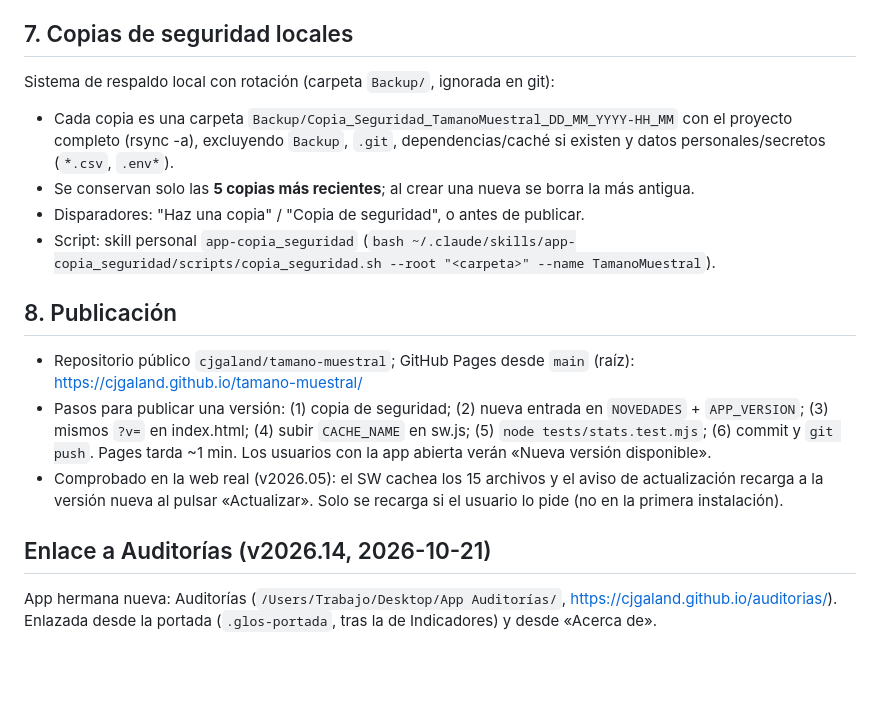
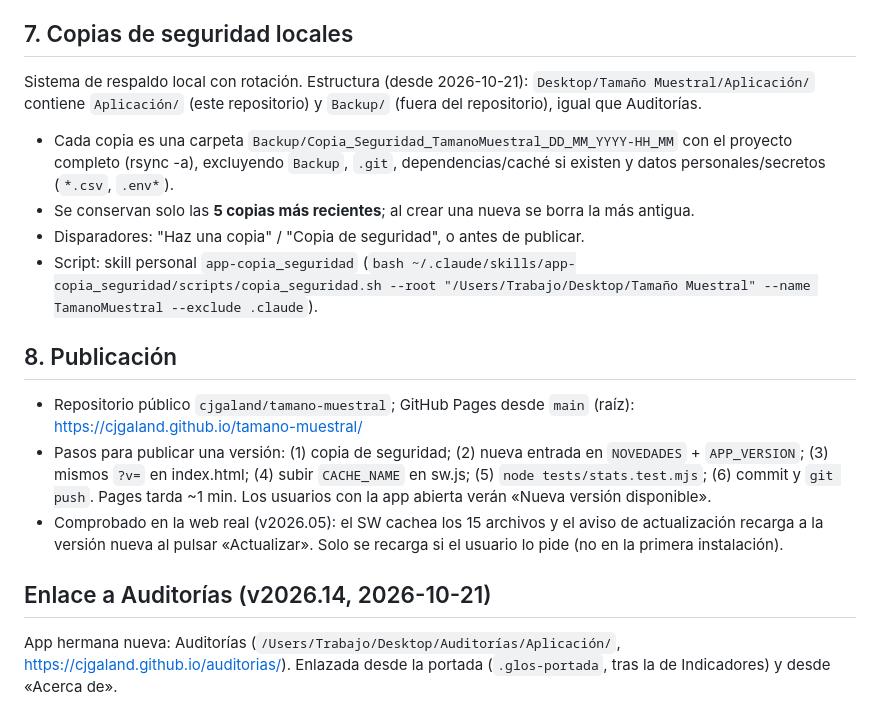
Before and after one commit to cjgaland/tamano-muestral, a Markdown page: CLAUDE.md, the part around the change. Rendered like a GitHub page; blank space fills up the shorter version.

Commit message:
Documentación: nueva estructura de carpetas (Aplicación/ y Backup/ separadas)
Co-Authored-By: Claude Opus 5.5 <noreply@anthropic.com>

```diff
--- a/CLAUDE.md
+++ b/CLAUDE.md
@@ -67,11 +67,11 @@ Node v26 (Homebrew). Si `node` fallara por una dylib de Homebrew (`libsimdjson`)
 - `sw.js` ya NO hace `skipWaiting` al instalar: la versión nueva espera y la app muestra el aviso «Nueva versión disponible · Actualizar» (mensaje `SKIP_WAITING`, recarga en `controllerchange`). Mismo patrón que DosisPed.
 
 ## 7. Copias de seguridad locales
-Sistema de respaldo local con rotación (carpeta `Backup/`, ignorada en git):
+Sistema de respaldo local con rotación. Estructura (desde 2026-10-21): `Desktop/Tamaño Muestral/Aplicación/` contiene `Aplicación/` (este repositorio) y `Backup/` (fuera del repositorio), igual que Auditorías.
 - Cada copia es una carpeta `Backup/Copia_Seguridad_TamanoMuestral_DD_MM_YYYY-HH_MM` con el proyecto completo (rsync -a), excluyendo `Backup`, `.git`, dependencias/caché si existen y datos personales/secretos (`*.csv`, `.env*`).
 - Se conservan solo las **5 copias más recientes**; al crear una nueva se borra la más antigua.
 - Disparadores: "Haz una copia" / "Copia de seguridad", o antes de publicar.
-- Script: skill personal `app-copia_seguridad` (`bash ~/.claude/skills/app-copia_seguridad/scripts/copia_seguridad.sh --root "<carpeta>" --name TamanoMuestral`).
+- Script: skill personal `app-copia_seguridad` (`bash ~/.claude/skills/app-copia_seguridad/scripts/copia_seguridad.sh --root "/Users/Trabajo/Desktop/Tamaño Muestral" --name TamanoMuestral --exclude .claude`).
 
 ## 8. Publicación
 - Repositorio público `cjgaland/tamano-muestral`; GitHub Pages desde `main` (raíz): https://cjgaland.github.io/tamano-muestral/
@@ -79,4 +79,4 @@ Sistema de respaldo local con rotación (carpeta `Backup/`, ignorada en git):
 - Comprobado en la web real (v2026.05): el SW cachea los 15 archivos y el aviso de actualización recarga a la versión nueva al pulsar «Actualizar». Solo se recarga si el usuario lo pide (no en la primera instalación).
 
 ## Enlace a Auditorías (v2026.14, 2026-10-21)
-App hermana nueva: Auditorías (`/Users/Trabajo/Desktop/App Auditorías/`, https://cjgaland.github.io/auditorias/). Enlazada desde la portada (`.glos-portada`, tras la de Indicadores) y desde «Acerca de».
+App hermana nueva: Auditorías (`/Users/Trabajo/Desktop/Auditorías/Aplicación/`, https://cjgaland.github.io/auditorias/). Enlazada desde la portada (`.glos-portada`, tras la de Indicadores) y desde «Acerca de».
```
